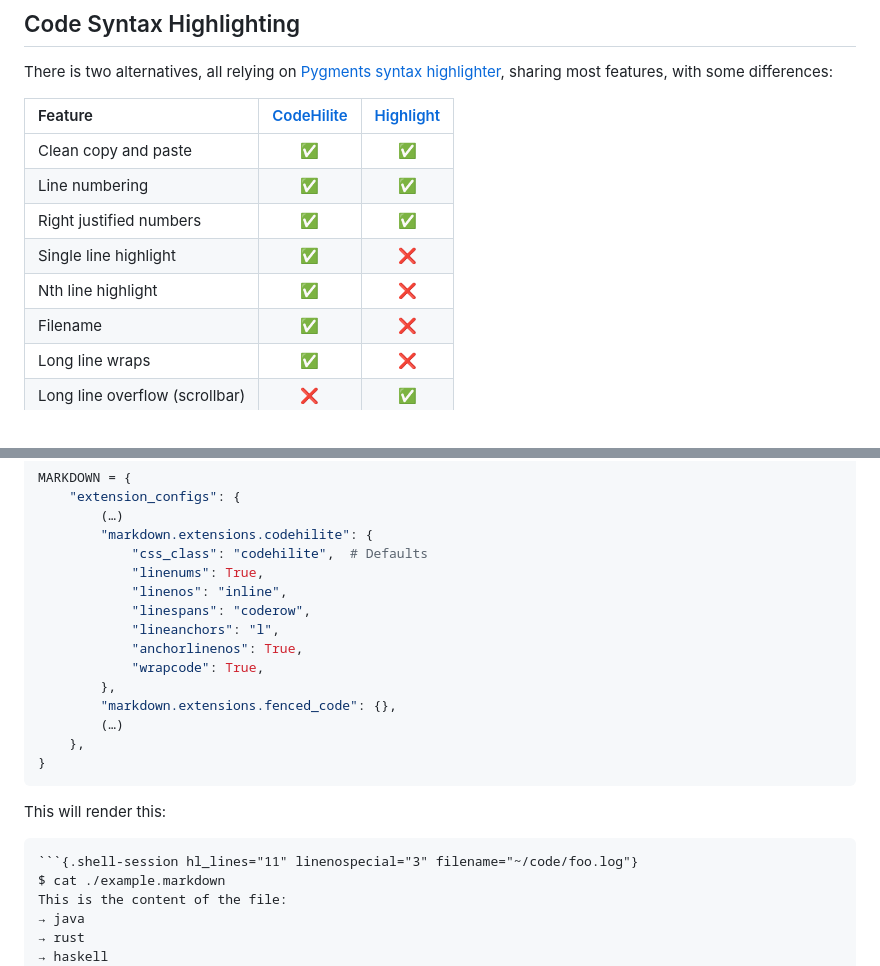
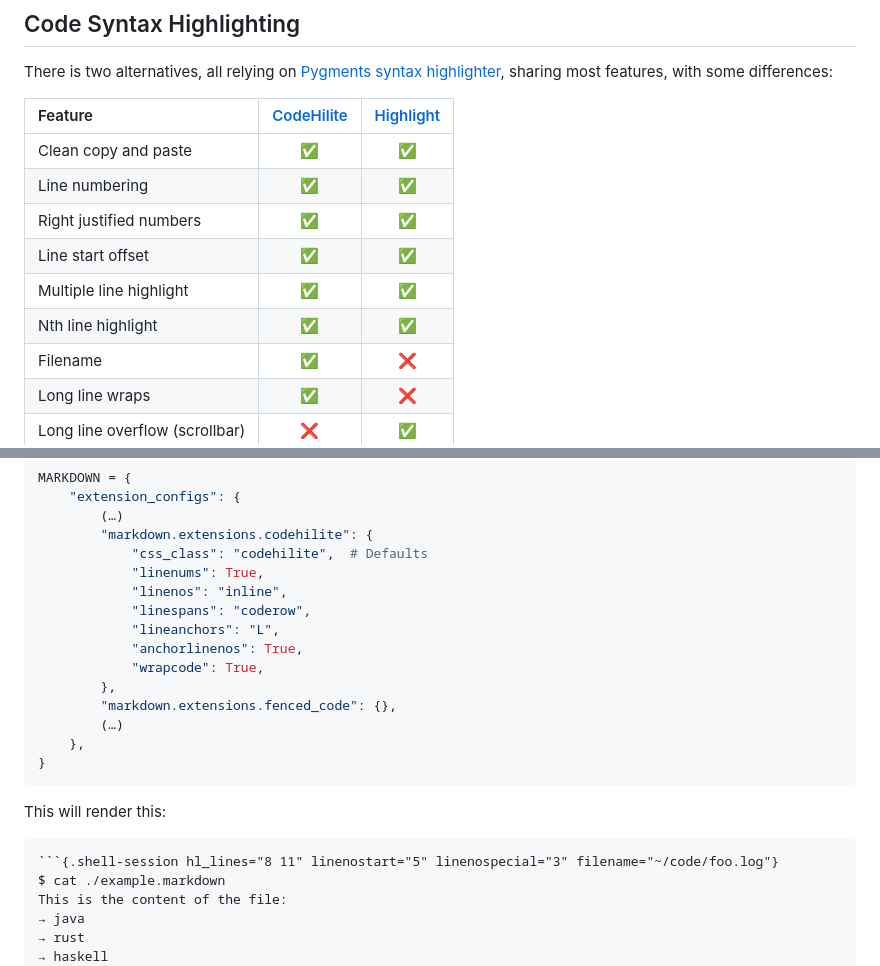
Before and after one commit to kdeldycke/plumage, a Markdown page: readme.md, 2 parts joined by grey strips. Drawn GitHub-style.

Commit message:
Update feature matrix.

`````diff
--- a/readme.md
+++ b/readme.md
@@ -166,8 +166,9 @@ Feature | [CodeHilite](https://python-markdown.github.io/extensions/code_hilite/
 Clean copy and paste | ✅ | ✅
 Line numbering | ✅ | ✅
 Right justified numbers | ✅ | ✅
-Single line highlight | ✅ | ❌
-Nth line highlight | ✅ | ❌
+Line start offset | ✅ | ✅
+Multiple line highlight | ✅ | ✅
+Nth line highlight | ✅ | ✅
 Filename | ✅ | ❌
 Long line wraps | ✅ | ❌
 Long line overflow (scrollbar) | ❌ | ✅
@@ -188,7 +189,7 @@ extra options to [Pygments' HTML formatter](https://pygments.org/docs/formatters
               "linenums": True,
               "linenos": "inline",
               "linespans": "coderow",
-              "lineanchors": "l",
+              "lineanchors": "L",
               "anchorlinenos": True,
               "wrapcode": True,
           },
@@ -201,7 +202,7 @@ extra options to [Pygments' HTML formatter](https://pygments.org/docs/formatters
 This will render this:
 
   ````markdown
-  ```{.shell-session hl_lines="11" linenospecial="3" filename="~/code/foo.log"}
+  ```{.shell-session hl_lines="8 11" linenostart="5" linenospecial="3" filename="~/code/foo.log"}
   $ cat ./example.markdown
   This is the content of the file:
   → java
`````
Also changed, not shown: other parts of readme.md (+1 -1 lines), screenshots/codehilite-rendering.png, screenshots/highlight-rendering.png.
